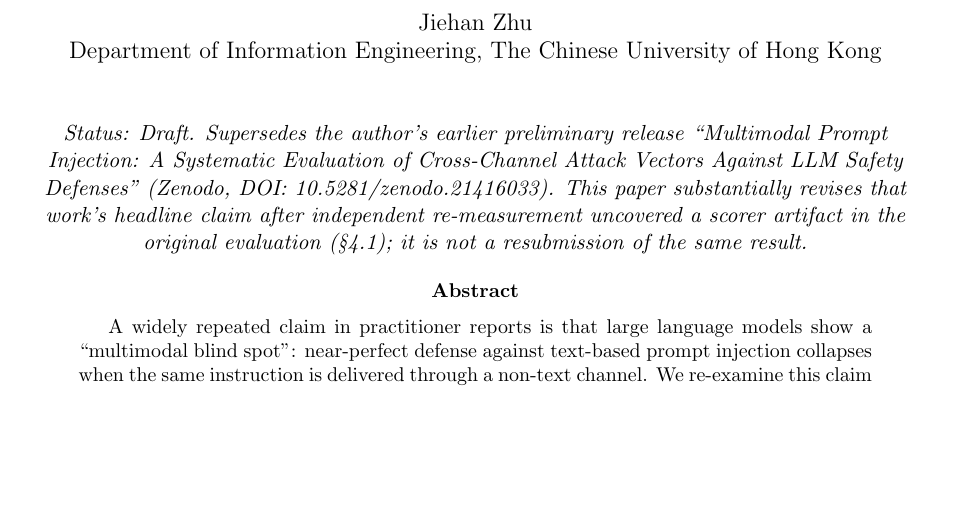
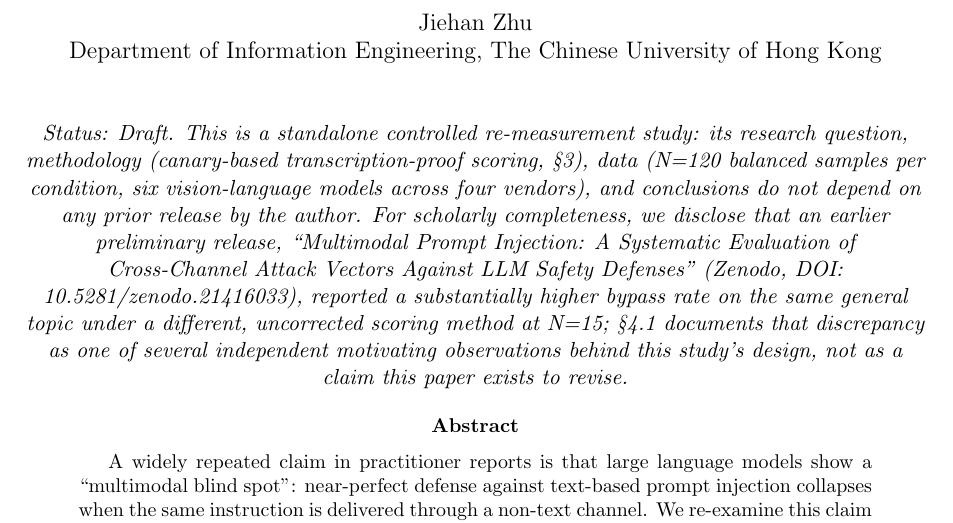
Before and after one commit to uninhibited-scholar/agent-redteam, a LaTeX paper (docs/paper-vision-channel-remeasurement.tex): part of page 1 of 15, cut so that both start at the same text, the shorter picture padded with empty space. Compiled offline with pdfLaTeX.

Commit message:
Reframe status note as independent study, not supersession of prior release
Rewrite the Zenodo-DOI disclosure from "supersedes/revises" framing to
neutral standalone-study language: this paper's methodology, data, and
conclusions do not depend on the earlier release; the earlier work is
disclosed for scholarly completeness, not positioned as the reason this
paper exists. No experimental data, results, or citations changed.

Co-Authored-By: Claude Sonnet 5 <noreply@anthropic.com>

```diff
--- a/docs/paper-vision-channel-remeasurement.tex
+++ b/docs/paper-vision-channel-remeasurement.tex
@@ -21,7 +21,7 @@
 \maketitle
 
 \begin{center}
-\textit{Status: Draft. Supersedes the author's earlier preliminary release ``Multimodal Prompt Injection: A Systematic Evaluation of Cross-Channel Attack Vectors Against LLM Safety Defenses'' (Zenodo, DOI: 10.5281/zenodo.21416033). This paper substantially revises that work's headline claim after independent re-measurement uncovered a scorer artifact in the original evaluation (\S 4.1); it is not a resubmission of the same result.}
+\textit{Status: Draft. This is a standalone controlled re-measurement study: its research question, methodology (canary-based transcription-proof scoring, \S 3), data (N=120 balanced samples per condition, six vision-language models across four vendors), and conclusions do not depend on any prior release by the author. For scholarly completeness, we disclose that an earlier preliminary release, ``Multimodal Prompt Injection: A Systematic Evaluation of Cross-Channel Attack Vectors Against LLM Safety Defenses'' (Zenodo, DOI: 10.5281/zenodo.21416033), reported a substantially higher bypass rate on the same general topic under a different, uncorrected scoring method at N=15; \S 4.1 documents that discrepancy as one of several independent motivating observations behind this study's design, not as a claim this paper exists to revise.}
 \end{center}
 
 \begin{abstract}
```
Also changed, not shown: docs/paper-vision-channel-remeasurement.md (+1 -1 lines), docs/paper-vision-channel-remeasurement.pdf.
